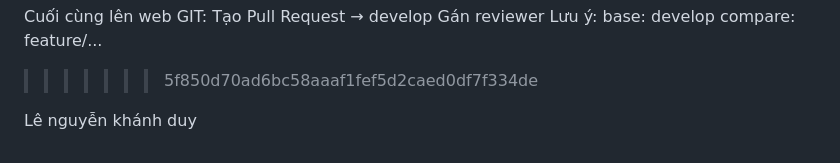
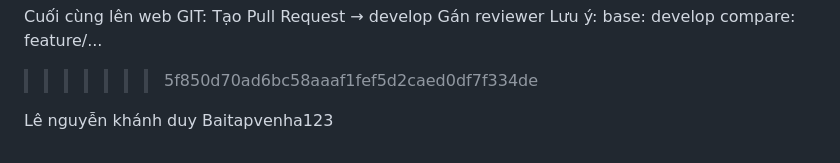
Before and after one commit to pht1412/PrimeSound_FE, a Markdown page: README.md, the part around the change. GitHub-like rendering.

```diff
--- a/README.md
+++ b/README.md
@@ -101,3 +101,4 @@ compare: feature/...
 >>>>>>> 5f850d70ad6bc58aaaf1fef5d2caed0df7f334de
 
 Lê nguyễn khánh duy
+Baitapvenha123
```
